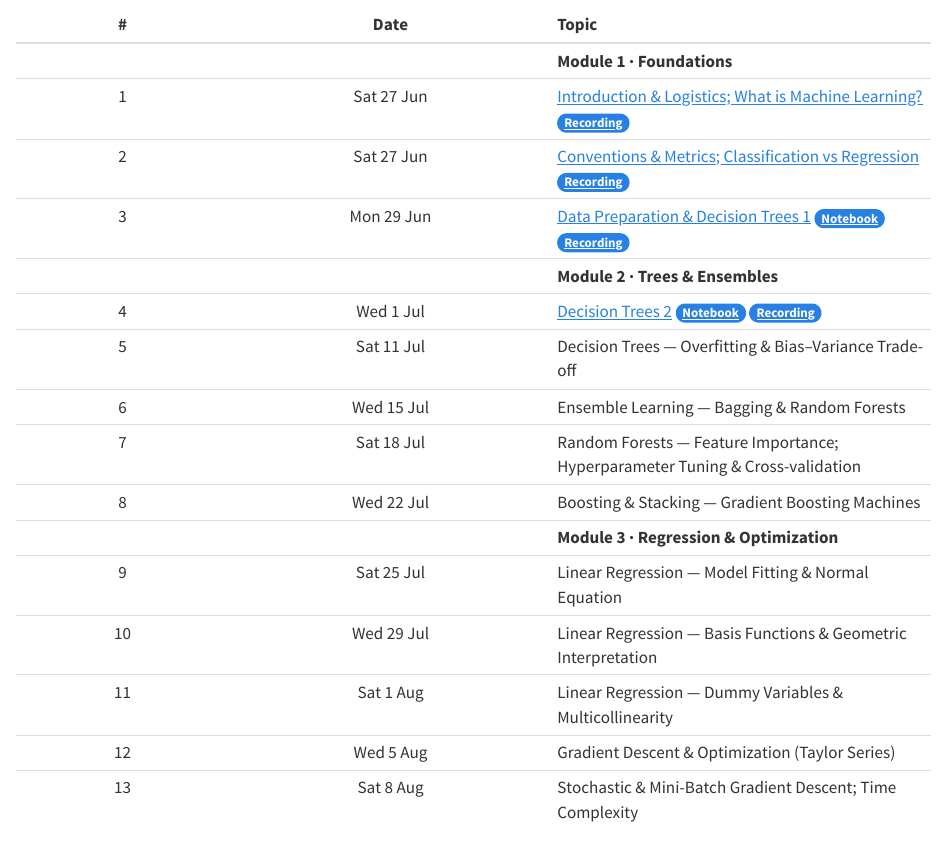
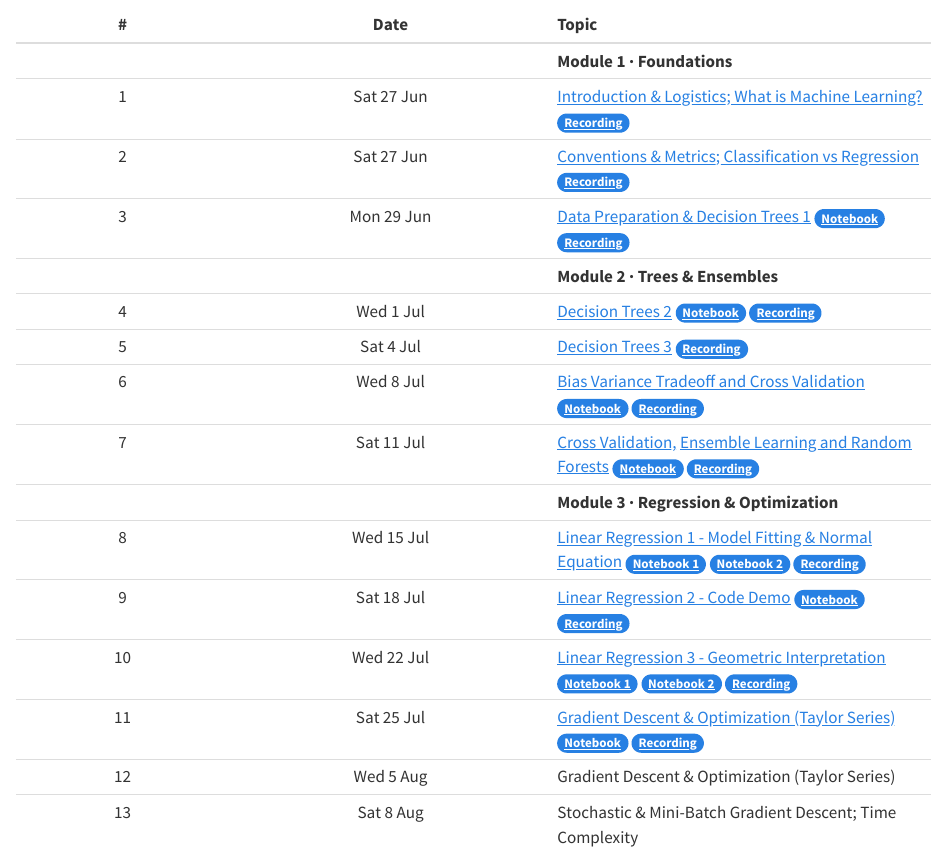
Before and after one commit to nipunbatra/em619-2026, a Quarto document (schedule.qmd): the page in a window 1100 px wide, from 200 px down. Rendered offline with R 4.5, knitr and Pandoc in place of Quarto, with nearby package versions.

Commit message:
update resources links

```diff
--- a/schedule.qmd
+++ b/schedule.qmd
@@ -15,15 +15,15 @@ This is a **26-lecture plan** (1.5 hours each) for **Module 3, 2026**. Classes r
 | 2 | Sat 27 Jun | [Conventions & Metrics; Classification vs Regression](https://nipunbatra.github.io/ml-teaching/basics/slides/accuracy-convention-handout.pdf)  [Recording](https://iitgnacin-my.sharepoint.com/:v:/g/personal/iitgnx_iitgn_ac_in/IQCXQZjn8Y9zRK7AkZaANHbyAVB27WuS9eg7VaH2OczFq88?e=EY6nrT){.badge .bg-primary} |
 | 3 | Mon 29 Jun | [Data Preparation & Decision Trees 1](https://nipunbatra.github.io/ml-teaching/supervised/slides/decision-trees-handout.pdf) [Notebook](https://colab.research.google.com/drive/1mRY0phhsl9vrCLIAMS15WgbN6ajjVMi7?usp=sharing){.badge .bg-primary}  [Recording](https://iitgnacin-my.sharepoint.com/:v:/g/personal/iitgnx_iitgn_ac_in/IQBg39VCVNGjQIpkC6CgfHLFAUItBdxYP2cscJC2kznY5oE?e=dvngue){.badge .bg-primary} |
 | | | **Module 2 · Trees & Ensembles** |
-| 4 | Wed 1 Jul | [Decision Trees 2](https://nipunbatra.github.io/ml-teaching/supervised/slides/decision-trees.pdf)  [Notebook](https://colab.research.google.com/drive/11VXCg1QGtEUw3JQj2kEnKL511ZudpwJN?usp=sharing){.badge .bg-primary} [Recording](https://iitgnacin-my.sharepoint.com/:v:/g/personal/iitgnx_iitgn_ac_in/IQAxJmBMwmIZTb3CbWPhlP3gAU1c56CtcWep6-kbFOeVQl0?e=aTe56D){.badge .bg-primary} |
-| 5 | Sat 11 Jul | Decision Trees — Overfitting & Bias–Variance Trade-off |
-| 6 | Wed 15 Jul | Ensemble Learning — Bagging & Random Forests |
-| 7 | Sat 18 Jul | Random Forests — Feature Importance; Hyperparameter Tuning & Cross-validation |
-| 8 | Wed 22 Jul | Boosting & Stacking — Gradient Boosting Machines |
+| 4 | Wed 1 Jul | [Decision Trees 2](https://nipunbatra.github.io/ml-teaching/supervised/slides/decision-trees.pdf)  [Notebook](https://colab.research.google.com/drive/11VXCg1QGtEUw3JQj2kEnKL511ZudpwJN?usp=sharing){.badge .bg-primary} [Recording](https://iitgnacin-my.sharepoint.com/:v:/g/personal/iitgnx_iitgn_ac_in/IQBdFALN7mLzQ5I2O7viXfwaAXQz6NRPWTkghPzWv95tRZI?e=MnWYdQ){.badge .bg-primary} |
+| 5 | Sat 4 Jul | [Decision Trees 3](https://nipunbatra.github.io/ml-teaching/supervised/slides/decision-trees.pdf) [Recording](https://iitgnacin-my.sharepoint.com/:v:/g/personal/iitgnx_iitgn_ac_in/IQAXKzG-LJZjR7rV1ut8wjkcAb1WKXBLvQIBToJZ9jvx778?e=jIEbLo){.badge .bg-primary}|
+| 6 | Wed 8 Jul | [Bias Variance Tradeoff and Cross Validation](https://nipunbatra.github.io/ml-teaching/supervised/slides/bias-variance.pdf) [Notebook](https://colab.research.google.com/drive/1c8Eg6dVapDwCEYvzDk7HLKxjSs0ZB4qN?usp=sharing){.badge .bg-primary} [Recording](https://iitgnacin-my.sharepoint.com/:v:/g/personal/iitgnx_iitgn_ac_in/IQBQp4stgo-tR7pyLOI8yPAIARGHLIY7hNCFpjl6y2HCh2o?e=JsBwGw){.badge .bg-primary} |
+| 7 | Sat 11 Jul | [Cross Validation,](https://nipunbatra.github.io/ml-teaching/supervised/slides/cross-validation.pdf) [Ensemble Learning and Random Forests](https://nipunbatra.github.io/ml-teaching/supervised/slides/ensemble.pdf) [Notebook](https://colab.research.google.com/drive/1c8Eg6dVapDwCEYvzDk7HLKxjSs0ZB4qN?usp=sharing){.badge .bg-primary} [Recording](https://iitgnacin-my.sharepoint.com/:v:/g/personal/iitgnx_iitgn_ac_in/IQBKWIymKMuPRYtIKaF7Q86HAc4VoY45_JSKmKkZ9AY2nzo?e=yD43V6){.badge .bg-primary} |
 | | | **Module 3 · Regression & Optimization** |
-| 9 | Sat 25 Jul | Linear Regression — Model Fitting & Normal Equation |
-| 10 | Wed 29 Jul | Linear Regression — Basis Functions & Geometric Interpretation |
-| 11 | Sat 1 Aug | Linear Regression — Dummy Variables & Multicollinearity |
+| 8 | Wed 15 Jul | [Linear Regression 1 - Model Fitting & Normal Equation](https://nipunbatra.github.io/ml-teaching/supervised/slides/linear-regression.pdf) [Notebook 1](https://colab.research.google.com/github/nipunbatra/ml-teaching/blob/master/notebooks/basis.ipynb){.badge .bg-primary}  [Notebook 2](https://colab.research.google.com/drive/17UW9bL6rp59kLnLh6xK9qFCnJYBQlfIP?usp=sharing){.badge .bg-primary}  [Recording](https://iitgnacin-my.sharepoint.com/:v:/g/personal/iitgnx_iitgn_ac_in/IQCLh8Ml8P1vSZ8yaXGmLFZmAaF_ZNE8BFZsKtBndZf3HdA?e=SsAPW0){.badge .bg-primary} |
+| 9 | Sat 18 Jul | [Linear Regression 2 - Code Demo](https://nipunbatra.github.io/ml-teaching/supervised/slides/linear-regression.pdf) [Notebook](https://colab.research.google.com/drive/1tSJBCtOlj-XfMuw9UZLJKbd30JcOy5vb?usp=sharing){.badge .bg-primary} [Recording](https://iitgnacin-my.sharepoint.com/:v:/g/personal/iitgnx_iitgn_ac_in/IQAmRy1Ug_JPRLehOx5K2GNUAVvPQhdxfko_8mlWH1bcrrA?e=hiCarh){.badge .bg-primary} |
+| 10 | Wed 22 Jul | [Linear Regression 3 - Geometric Interpretation](https://nipunbatra.github.io/ml-teaching/supervised/slides/linear-regression.pdf) [Notebook 1](https://colab.research.google.com/drive/14uRDs2cYCctO_vAPv4zr8GKgXiWsAMQx?usp=sharing){.badge .bg-primary} [Notebook 2](https://colab.research.google.com/drive/1Sdbn_3vURkm7wxCbsOglroZjoxcLReO4?usp=sharing){.badge .bg-primary} [Recording](https://iitgnacin-my.sharepoint.com/:v:/g/personal/iitgnx_iitgn_ac_in/IQCkm47lBnqNS40wVbVwxTsqAU0Bp2fT6gX8ncODAw4JSBc?e=Oruhxe){.badge .bg-primary} |
+| 11 | Sat 25 Jul | [Gradient Descent & Optimization (Taylor Series)](https://nipunbatra.github.io/ml-teaching/optimization/slides/gradient-descent.pdf) [Notebook](https://colab.research.google.com/drive/1ZelZNraMmvaeOtBj7VhCu0QrLK3ajZ7T?usp=sharing){.badge .bg-primary} [Recording](https://iitgnacin-my.sharepoint.com/:v:/g/personal/iitgnx_iitgn_ac_in/IQCdUoQAEIXKRZ7maQh33ccUAZBvzvwxPOZijUDg8aKmDXU?e=qXSn9E){.badge .bg-primary} |
 | 12 | Wed 5 Aug | Gradient Descent & Optimization (Taylor Series) |
 | 13 | Sat 8 Aug | Stochastic & Mini-Batch Gradient Descent; Time Complexity |
 | | | _**Examination-1** · 10–16 Aug — **Mid-Module Break** · 17–23 Aug — classes resume 24 Aug_ |
```
